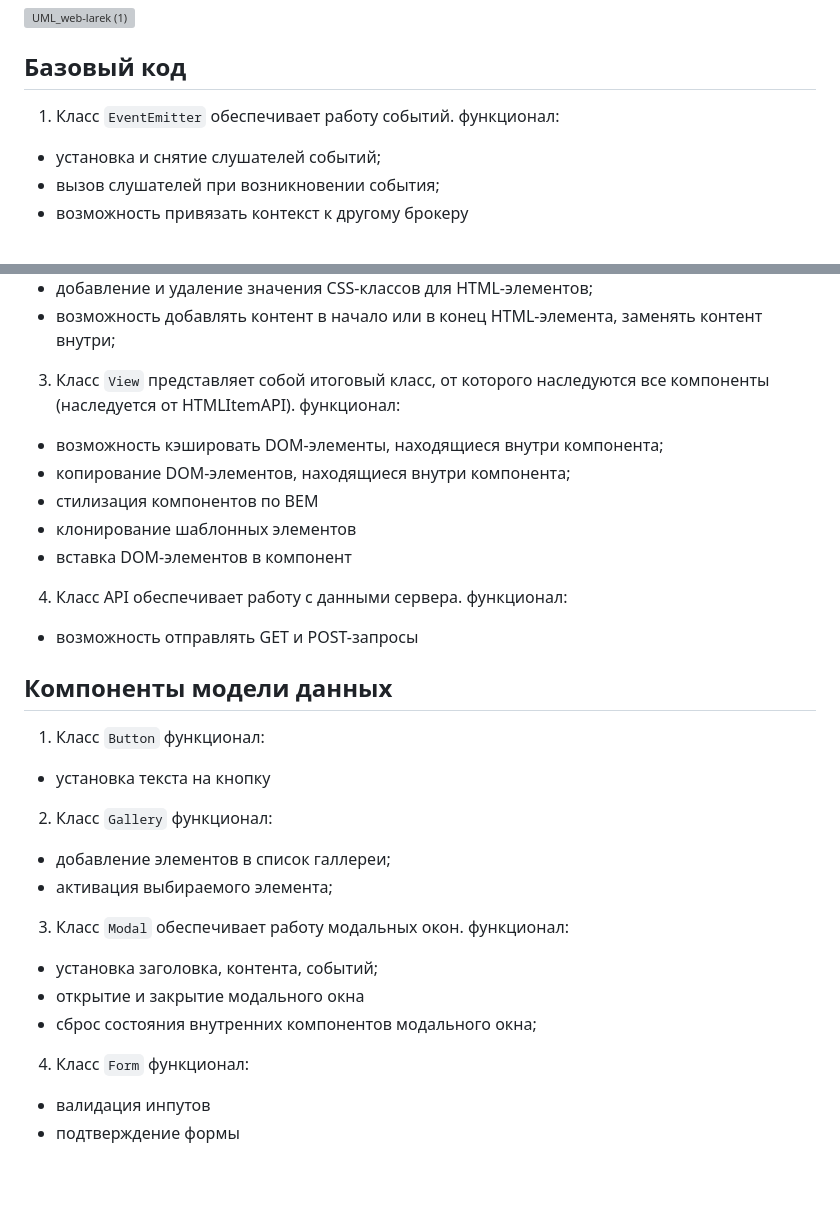
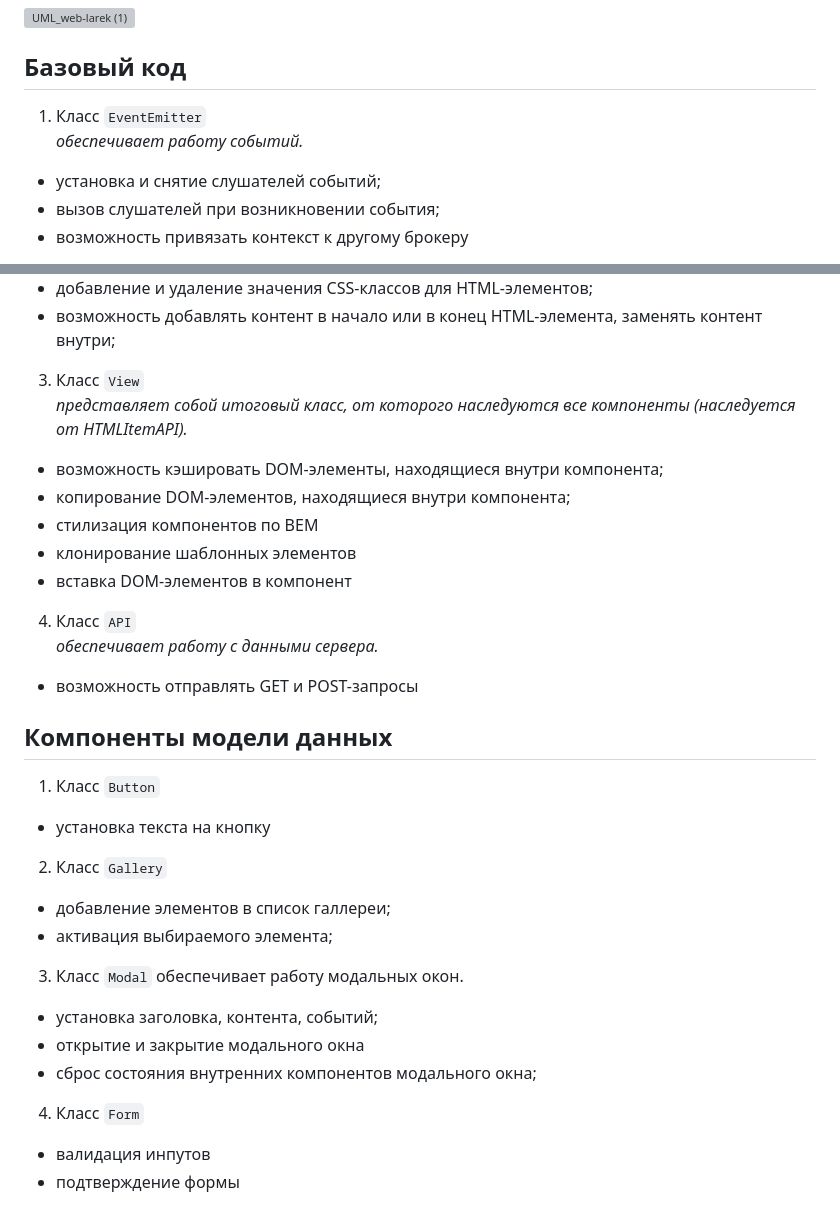
Before and after one commit to PIGEONauthor/web-larek-frontend, a Markdown page: README.md, 2 parts joined by grey strips. Drawn GitHub-style; blank space fills up the shorter version; grey boxes are pictures that could not be loaded.

````diff
--- a/README.md
+++ b/README.md
@@ -46,9 +46,9 @@ yarn build
 
 ## Базовый код
 
-1) Класс ```EventEmitter```
-обеспечивает работу событий.
-функционал:
+1) Класс ```EventEmitter```<br>
+<i>обеспечивает работу событий.</i>
+
  - установка и снятие слушателей событий;
  - вызов слушателей при возникновении события;
  - возможность привязать контекст к другому брокеру
@@ -66,39 +66,39 @@ yarn build
  - добавление и удаление значения CSS-классов для HTML-элементов;
  - возможность добавлять контент в начало или в конец HTML-элемента, заменять контент внутри;
 
-3) Класс ```View```
-представляет собой итоговый класс, от которого наследуются все компоненты (наследуется от HTMLItemAPI).
-функционал:
+3) Класс ```View```<br>
+<i>представляет собой итоговый класс, от которого наследуются все компоненты (наследуется от HTMLItemAPI).</i>
+
  - возможность кэшировать DOM-элементы, находящиеся внутри компонента;
  - копирование DOM-элементов, находящиеся внутри компонента;
  - стилизация компонентов по BEM
  - клонирование шаблонных элементов
  - вставка DOM-элементов в компонент
 
+4) Класс ```API```<br>
+<i>обеспечивает работу с данными сервера.</i>
 
-4) Класс API обеспечивает работу с данными сервера.
-функционал:
  - возможность отправлять GET и POST-запросы
 
 ## Компоненты модели данных
 
 1) Класс ```Button```
-функционал:
+
  - установка текста на кнопку
 
 2) Класс ```Gallery```
-функционал:
+
  - добавление элементов в список галлереи;
  - активация выбираемого элемента;
 
 3) Класс ```Modal``` обеспечивает работу модальных окон.
-функционал:
+
  - установка заголовка, контента, событий;
  - открытие и закрытие модального окна
  - сброс состояния внутренних компонентов модального окна;
 
 4) Класс ```Form```
-функционал:
+
  - валидация инпутов
  - подтверждение формы
 
````
Also changed, not shown: other parts of README.md (+3 -3 lines).
